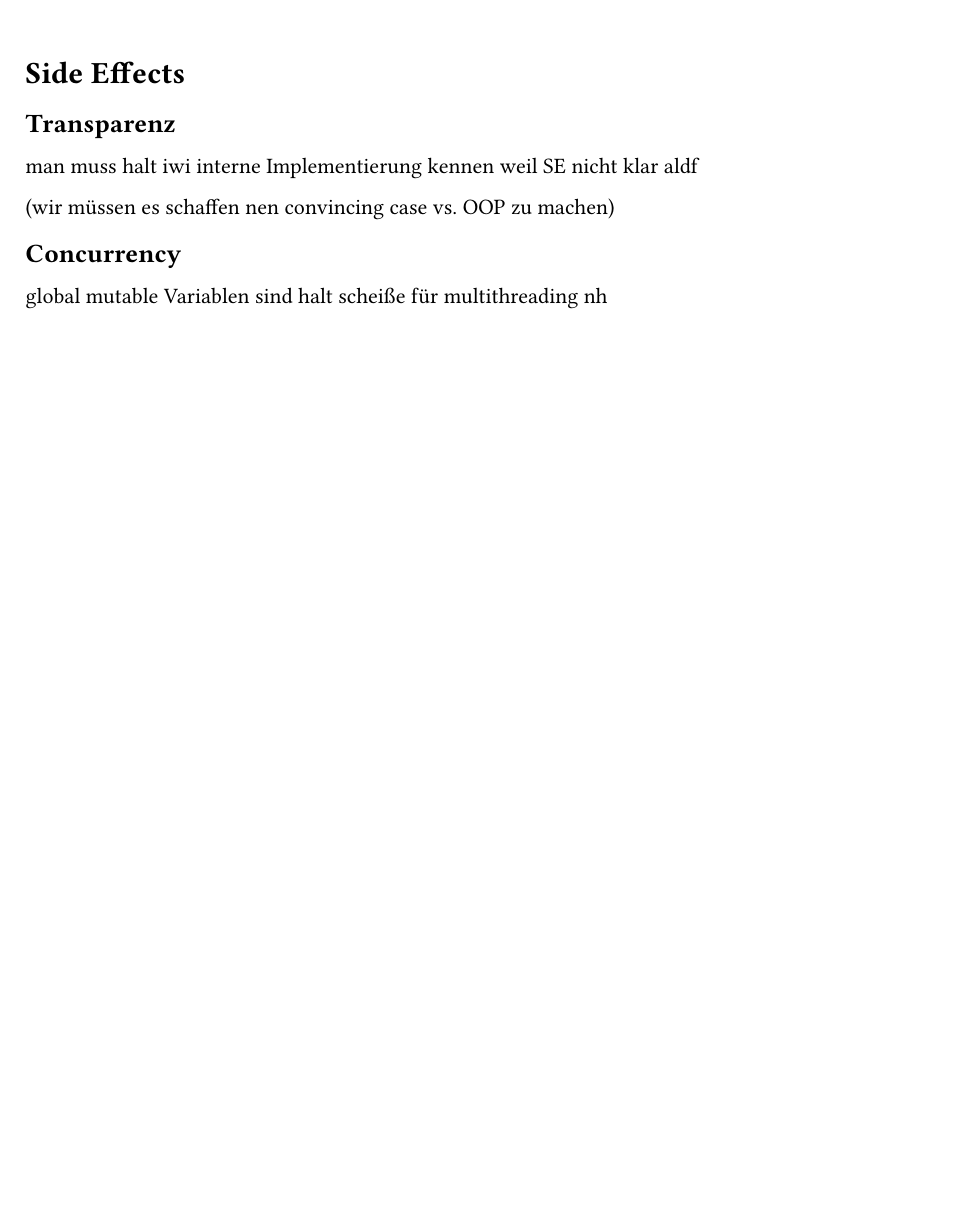
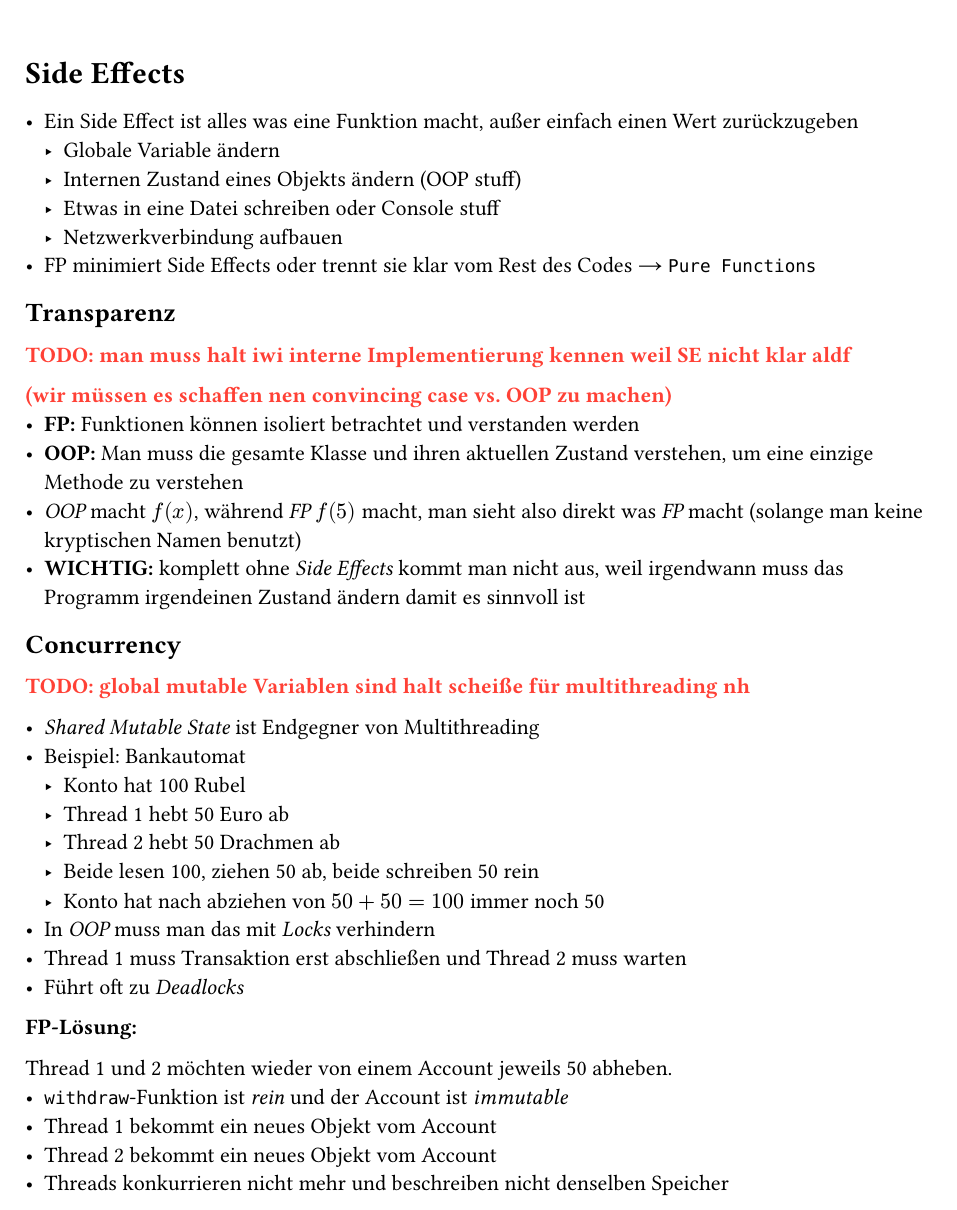
Before and after one commit to the-coding-carrot/Funktionale-Programmierung-Hausarbeit, a Typst document (main.typ, which reads side-effects.typ, util.typ): part of page 3 of 7, cut so that both start at the same text, the shorter picture padded with empty space. Compiled offline with Typst 0.15.

Commit message:
Erstmal nur so Stichpunkte

```diff
--- a/side-effects.typ
+++ b/side-effects.typ
@@ -1,8 +3,36 @@
 = Side Effects
+- Ein Side Effect ist alles was eine Funktion macht, außer einfach einen Wert zurückzugeben
+  - Globale Variable ändern
+  - Internen Zustand eines Objekts ändern (OOP stuff)
+  - Etwas in eine Datei schreiben oder Console stuff
+  - Netzwerkverbindung aufbauen
+- FP minimiert Side Effects oder trennt sie klar vom Rest des Codes #sym.arrow.r `Pure Functions`
 == Transparenz
-man muss halt iwi interne Implementierung kennen weil SE nicht klar aldf
+#todo[man muss halt iwi interne Implementierung kennen weil SE nicht klar aldf
 
-(wir müssen es schaffen nen convincing case vs. OOP zu machen)
+(wir müssen es schaffen nen convincing case vs. OOP zu machen)]
+- #strong[FP:] Funktionen können isoliert betrachtet und verstanden werden
+- #strong[OOP:] Man muss die gesamte Klasse und ihren aktuellen Zustand verstehen, um eine einzige Methode zu verstehen
+- #emph[OOP] macht $f(x)$, während #emph[FP] $f(5)$ macht, man sieht also direkt was #emph[FP] macht (solange man keine kryptischen Namen benutzt)
+- #strong[WICHTIG:] komplett ohne #emph[Side Effects] kommt man nicht aus, weil irgendwann muss das Programm irgendeinen Zustand ändern damit es sinnvoll ist
 
 == Concurrency
-global mutable Variablen sind halt scheiße für multithreading nh
+#todo[global mutable Variablen sind halt scheiße für multithreading nh]
+
+- #emph[Shared Mutable State] ist Endgegner von Multithreading
+- Beispiel: Bankautomat
+  - Konto hat 100 Rubel
+  - Thread 1 hebt 50 Euro ab
+  - Thread 2 hebt 50 Drachmen ab
+  - Beide lesen 100, ziehen 50 ab, beide schreiben 50 rein
+  - Konto hat nach abziehen von $50+50=100$ immer noch 50
+- In #emph[OOP] muss man das mit #emph[Locks] verhindern
+- Thread 1 muss Transaktion erst abschließen und Thread 2 muss warten
+- Führt oft zu #emph[Deadlocks]
+#strong[FP-Lösung:]
+
+Thread 1 und 2 möchten wieder von einem Account jeweils 50 abheben.
+- `withdraw`-Funktion ist #emph[rein] und der Account ist #emph[immutable]
+- Thread 1 bekommt ein neues Objekt vom Account
+- Thread 2 bekommt ein neues Objekt vom Account
+- Threads konkurrieren nicht mehr und beschreiben nicht denselben Speicher
--- /dev/null
+++ b/util.typ
@@ -0,0 +1,4 @@
+#let todo(c) = {
+  set text(red)
+  [#strong[TODO: #c]]
+}
```
Also changed, not shown: side-effects.typ (2 more changed lines).
